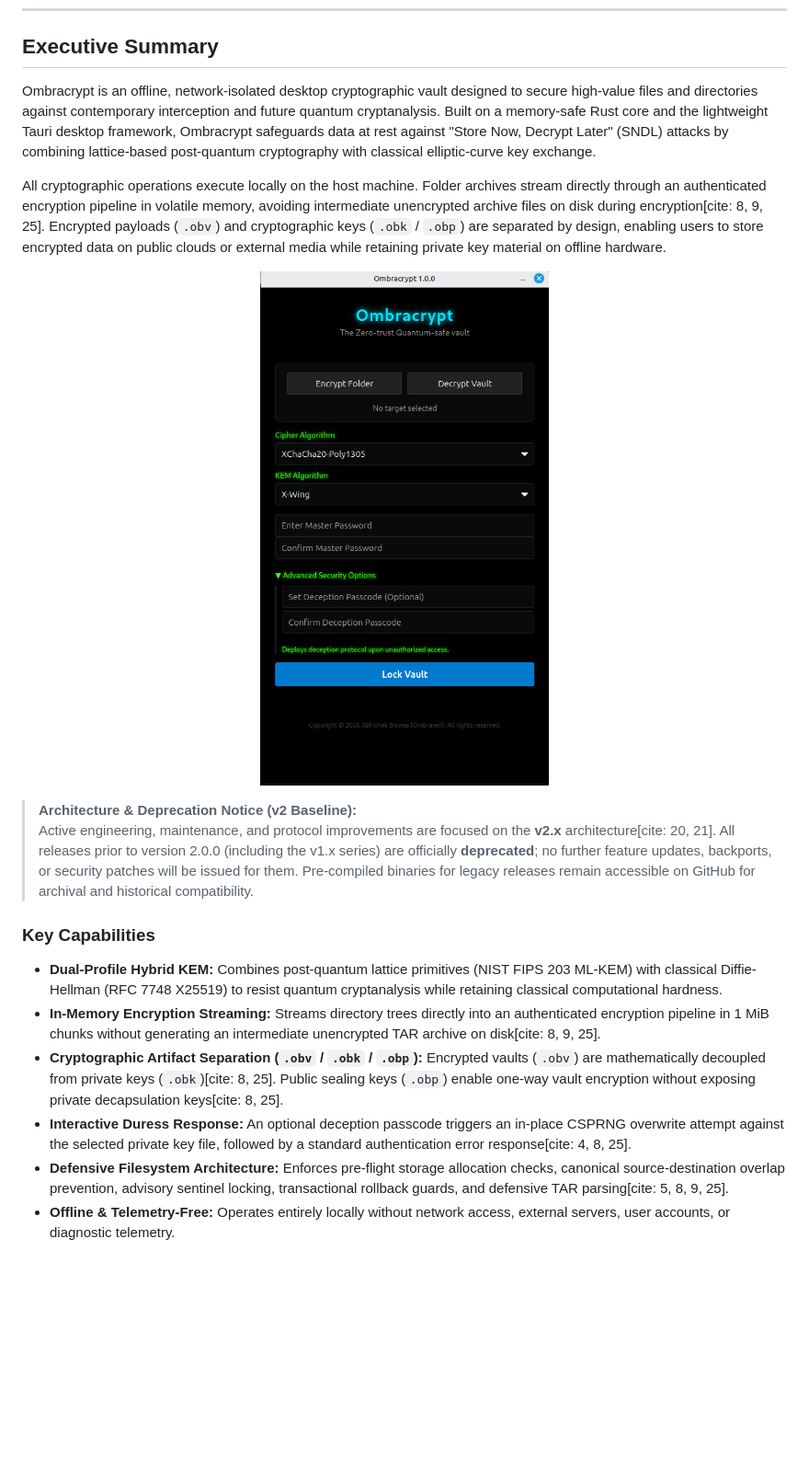
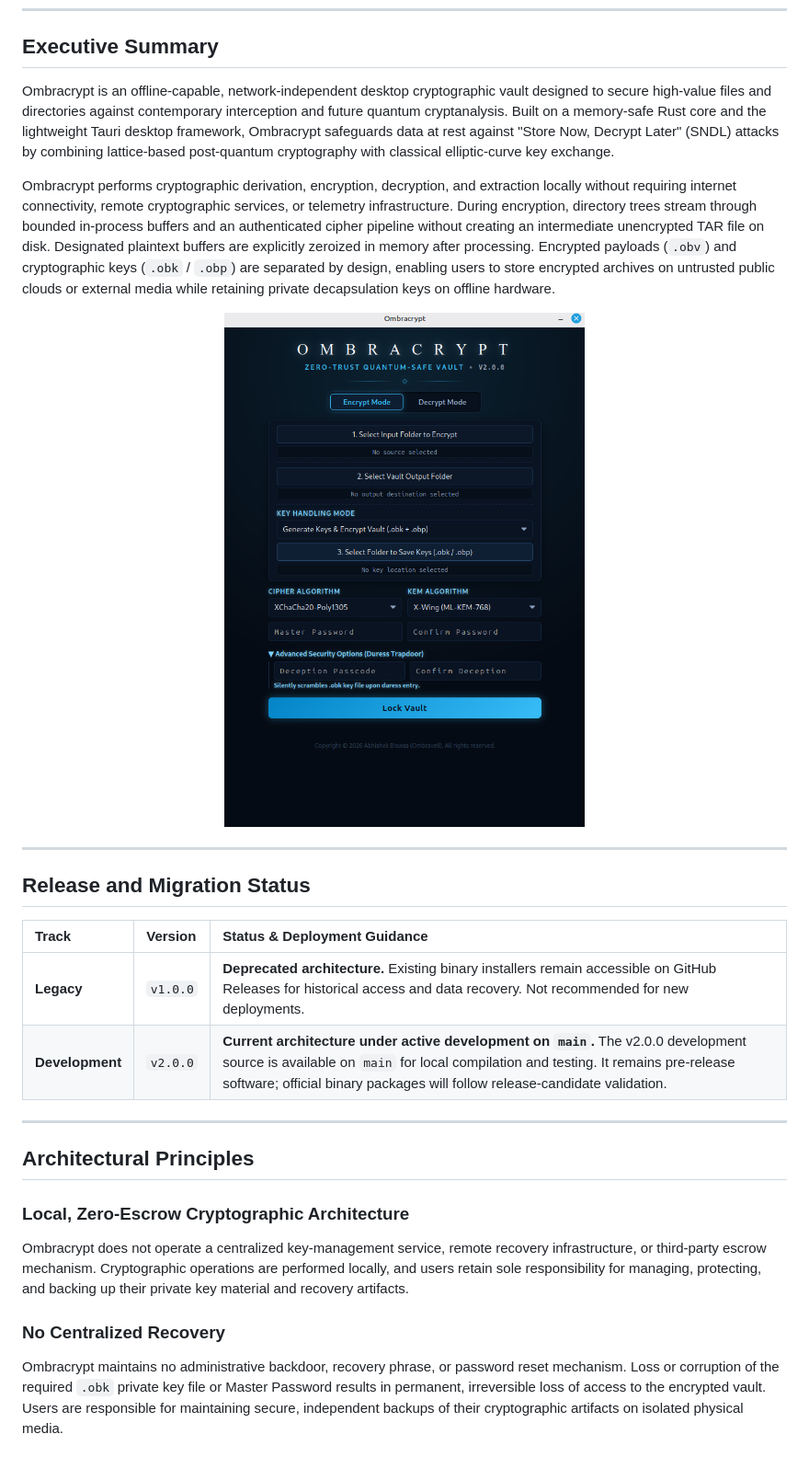
Before and after one commit to ABiswasDev/Ombracrypt, a Markdown page: README.md, the part around one of its changes. Shown at 92% size. Rendered like a GitHub page; pictures changed too: images/Tool_shot.png; blank space fills up the shorter version.

Commit message:
docs audit 2: README

```diff
--- a/README.md
+++ b/README.md
@@ -18,22 +18,30 @@
 
 ## Executive Summary
 
-Ombracrypt is an offline, network-isolated desktop cryptographic vault designed to secure high-value files and directories against contemporary interception and future quantum cryptanalysis. Built on a memory-safe Rust core and the lightweight Tauri desktop framework, Ombracrypt safeguards data at rest against "Store Now, Decrypt Later" (SNDL) attacks by combining lattice-based post-quantum cryptography with classical elliptic-curve key exchange.
+Ombracrypt is an offline-capable, network-independent desktop cryptographic vault designed to secure high-value files and directories against contemporary interception and future quantum cryptanalysis. Built on a memory-safe Rust core and the lightweight Tauri desktop framework, Ombracrypt safeguards data at rest against "Store Now, Decrypt Later" (SNDL) attacks by combining lattice-based post-quantum cryptography with classical elliptic-curve key exchange.
 
-All cryptographic operations execute locally on the host machine. Folder archives stream directly through an authenticated encryption pipeline in volatile memory, avoiding intermediate unencrypted archive files on disk during encryption[cite: 8, 9, 25]. Encrypted payloads (`.obv`) and cryptographic keys (`.obk` / `.obp`) are separated by design, enabling users to store encrypted data on public clouds or external media while retaining private key material on offline hardware.
+Ombracrypt performs cryptographic derivation, encryption, decryption, and extraction locally without requiring internet connectivity, remote cryptographic services, or telemetry infrastructure. During encryption, directory trees stream through bounded in-process buffers and an authenticated cipher pipeline without creating an intermediate unencrypted TAR file on disk. Designated plaintext buffers are explicitly zeroized in memory after processing. Encrypted payloads (`.obv`) and cryptographic keys (`.obk` / `.obp`) are separated by design, enabling users to store encrypted archives on untrusted public clouds or external media while retaining private decapsulation keys on offline hardware.
 
 <p align="center">
   <img src="images/Tool_shot.png" alt="Ombracrypt Interface" width="450">
 </p>
 
-> **Architecture & Deprecation Notice (v2 Baseline):**
-> Active engineering, maintenance, and protocol improvements are focused on the **v2.x** architecture[cite: 20, 21]. All releases prior to version 2.0.0 (including the v1.x series) are officially **deprecated**; no further feature updates, backports, or security patches will be issued for them. Pre-compiled binaries for legacy releases remain accessible on GitHub for archival and historical compatibility.
+---
 
-### Key Capabilities
+## Release and Migration Status
 
-* **Dual-Profile Hybrid KEM:** Combines post-quantum lattice primitives (NIST FIPS 203 ML-KEM) with classical Diffie-Hellman (RFC 7748 X25519) to resist quantum cryptanalysis while retaining classical computational hardness.
-* **In-Memory Encryption Streaming:** Streams directory trees directly into an authenticated encryption pipeline in 1&nbsp;MiB chunks without generating an intermediate unencrypted TAR archive on disk[cite: 8, 9, 25].
-* **Cryptographic Artifact Separation (`.obv` / `.obk` / `.obp`):** Encrypted vaults (`.obv`) are mathematically decoupled from private keys (`.obk`)[cite: 8, 25]. Public sealing keys (`.obp`) enable one-way vault encryption without exposing private decapsulation keys[cite: 8, 25].
-* **Interactive Duress Response:** An optional deception passcode triggers an in-place CSPRNG overwrite attempt against the selected private key file, followed by a standard authentication error response[cite: 4, 8, 25].
-* **Defensive Filesystem Architecture:** Enforces pre-flight storage allocation checks, canonical source-destination overlap prevention, advisory sentinel locking, transactional rollback guards, and defensive TAR parsing[cite: 5, 8, 9, 25].
-* **Offline & Telemetry-Free:** Operates entirely locally without network access, external servers, user accounts, or diagnostic telemetry.
+| Track | Version | Status & Deployment Guidance |
+| :--- | :--- | :--- |
+| **Legacy** | `v1.0.0` | **Deprecated architecture.** Existing binary installers remain accessible on GitHub Releases for historical access and data recovery. Not recommended for new deployments. |
+| **Development** | `v2.0.0` | **Current architecture under active development on `main`.** The v2.0.0 development source is available on `main` for local compilation and testing. It remains pre-release software; official binary packages will follow release-candidate validation. |
+
+---
+
+## Architectural Principles
+
+### Local, Zero-Escrow Cryptographic Architecture
+Ombracrypt does not operate a centralized key-management service, remote recovery infrastructure, or third-party escrow mechanism. Cryptographic operations are performed locally, and users retain sole responsibility for managing, protecting, and backing up their private key material and recovery artifacts.
+
+### No Centralized Recovery
+Ombracrypt maintains no administrative backdoor, recovery phrase, or password reset mechanism. Loss or corruption of the required `.obk` private key file or Master Password results in permanent, irreversible loss of access to the encrypted vault. Users are responsible for maintaining secure, independent backups of their cryptographic artifacts on isolated physical media.
+
```
Also changed, not shown: other parts of README.md (+182 -136 lines).
